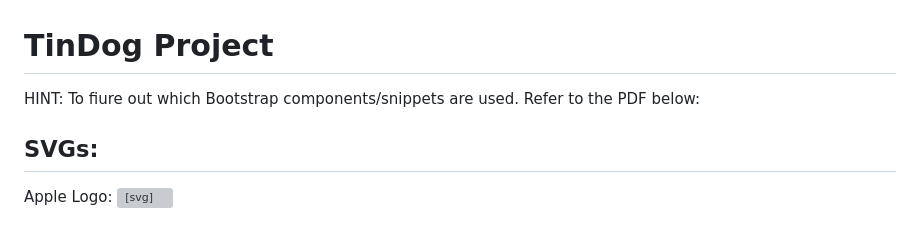
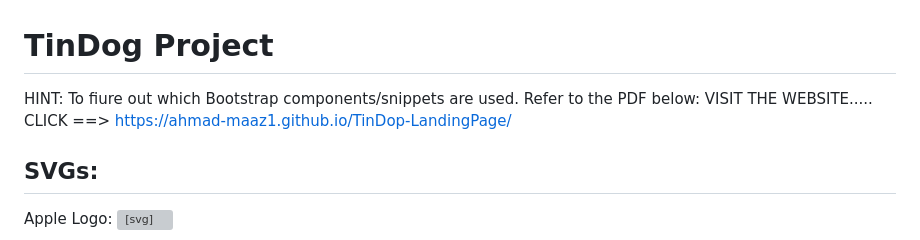
Before and after one commit to ahmad-maaz1/TinDop-LandingPage, a Markdown page: README.md, the part around the change. GitHub-like rendering; grey boxes are pictures that could not be loaded.

```diff
--- a/README.md
+++ b/README.md
@@ -1,7 +1,7 @@
 # TinDog Project
 
 HINT: To fiure out which Bootstrap components/snippets are used. Refer to the PDF below:
-
+VISIT THE WEBSITE..... CLICK ==> https://ahmad-maaz1.github.io/TinDop-LandingPage/
 ## SVGs:
 
 Apple Logo:
```
